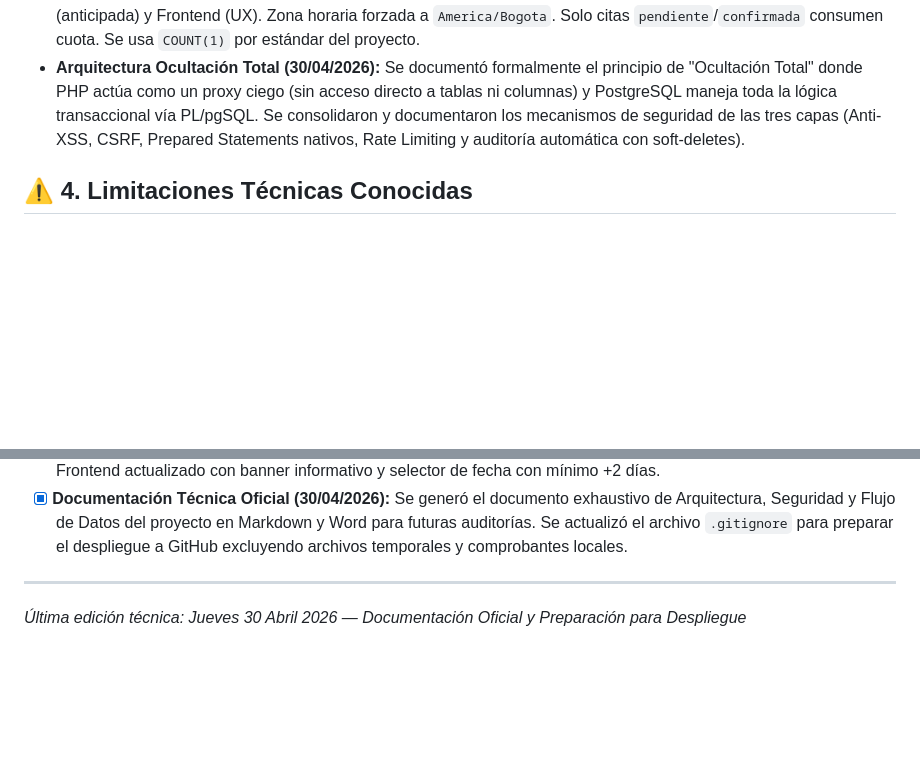
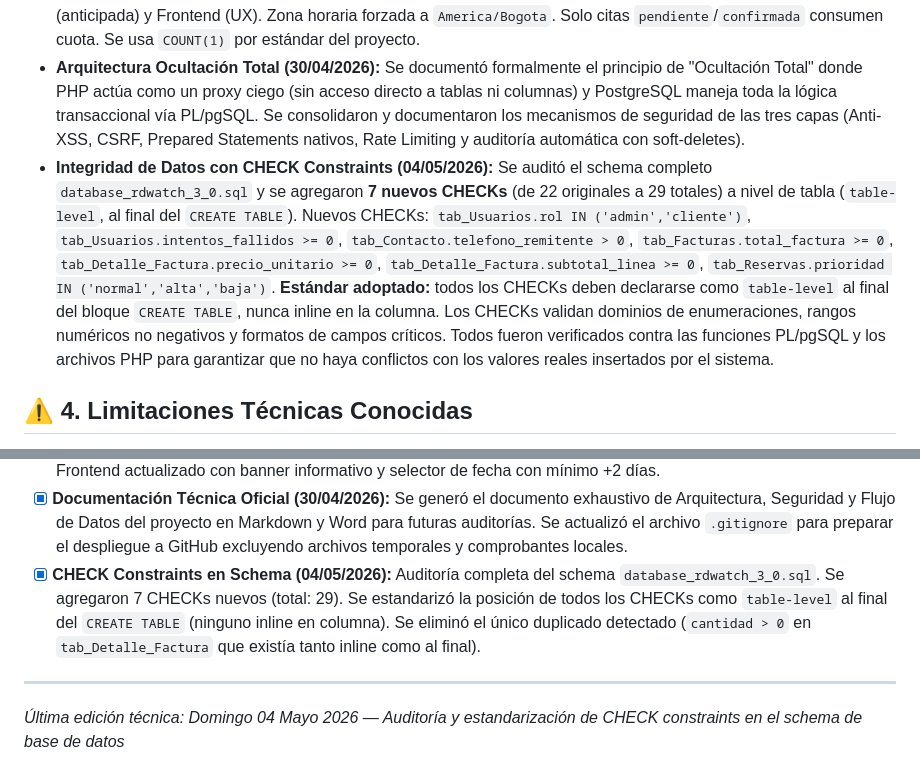
Before and after one commit to tostumaku/RDWATCH, a Markdown page: Documentos/MEMORIA_PROYECTO.md, 2 parts joined by grey strips. GitHub-like rendering; blank space fills up the shorter version.

```diff
--- a/Documentos/MEMORIA_PROYECTO.md
+++ b/Documentos/MEMORIA_PROYECTO.md
@@ -24,6 +24,7 @@ Este documento mantiene un registro persistente del contexto, decisiones globale
 - **Estandarización de Respuestas HTTP (24/04/2026):** Se implementaron códigos de estado HTTP estándar (ej: `400 Bad Request` para errores de validación) en lugar de retornar siempre `200 OK`. Esto permite que el frontend (Axios/Fetch) maneje las excepciones de red de forma nativa y robusta.
 - **Rate Limits y Control de Citas (28/04/2026):** Se implementó control en solicitudes de citas del taller. El usuario puede solicitar **24/7**, pero las restricciones aplican a la **fecha seleccionada**: no domingos, mínimo 2 días de anticipación, máx 10 citas por fecha. Rate limits por cliente: 1/día y 2/semana (por fecha de creación). Cancelación solo con 1 día de anticipación (clientes; admins sin restricción). Validación en 3 capas: PostgreSQL (autoritativa), PHP (anticipada) y Frontend (UX). Zona horaria forzada a `America/Bogota`. Solo citas `pendiente`/`confirmada` consumen cuota. Se usa `COUNT(1)` por estándar del proyecto.
 - **Arquitectura Ocultación Total (30/04/2026):** Se documentó formalmente el principio de "Ocultación Total" donde PHP actúa como un proxy ciego (sin acceso directo a tablas ni columnas) y PostgreSQL maneja toda la lógica transaccional vía PL/pgSQL. Se consolidaron y documentaron los mecanismos de seguridad de las tres capas (Anti-XSS, CSRF, Prepared Statements nativos, Rate Limiting y auditoría automática con soft-deletes).
+- **Integridad de Datos con CHECK Constraints (04/05/2026):** Se auditó el schema completo `database_rdwatch_3_0.sql` y se agregaron **7 nuevos CHECKs** (de 22 originales a 29 totales) a nivel de tabla (`table-level`, al final del `CREATE TABLE`). Nuevos CHECKs: `tab_Usuarios.rol IN ('admin','cliente')`, `tab_Usuarios.intentos_fallidos >= 0`, `tab_Contacto.telefono_remitente > 0`, `tab_Facturas.total_factura >= 0`, `tab_Detalle_Factura.precio_unitario >= 0`, `tab_Detalle_Factura.subtotal_linea >= 0`, `tab_Reservas.prioridad IN ('normal','alta','baja')`. **Estándar adoptado:** todos los CHECKs deben declararse como `table-level` al final del bloque `CREATE TABLE`, nunca inline en la columna. Los CHECKs validan dominios de enumeraciones, rangos numéricos no negativos y formatos de campos críticos. Todos fueron verificados contra las funciones PL/pgSQL y los archivos PHP para garantizar que no haya conflictos con los valores reales insertados por el sistema.
 
 
 ## ⚠️ 4. Limitaciones Técnicas Conocidas
@@ -55,6 +56,7 @@ Este documento mantiene un registro persistente del contexto, decisiones globale
 - [x] **Refactorización `%TYPE` (23/04/2026):** Se aplicó el atributo `%TYPE` a más de 60 funciones PL/pgSQL en los 5 módulos principales (`admin_reports.sql`, `auth_security.sql`, `catalog_master.sql`, `client_panel.sql`, `ecommerce_core.sql`) asegurando resiliencia ante cambios de esquema futuros.
 - [x] **Rate Limits de Citas (28/04/2026):** Implementado control completo de frecuencia y horario en `fn_citas_create` (7 validaciones) y cancelación anticipada en `fn_citas_update_status`. Validación duplicada en `citas.php` (PHP). Frontend actualizado con banner informativo y selector de fecha con mínimo +2 días.
 - [x] **Documentación Técnica Oficial (30/04/2026):** Se generó el documento exhaustivo de Arquitectura, Seguridad y Flujo de Datos del proyecto en Markdown y Word para futuras auditorías. Se actualizó el archivo `.gitignore` para preparar el despliegue a GitHub excluyendo archivos temporales y comprobantes locales.
+- [x] **CHECK Constraints en Schema (04/05/2026):** Auditoría completa del schema `database_rdwatch_3_0.sql`. Se agregaron 7 CHECKs nuevos (total: 29). Se estandarizó la posición de todos los CHECKs como `table-level` al final del `CREATE TABLE` (ninguno inline en columna). Se eliminó el único duplicado detectado (`cantidad > 0` en `tab_Detalle_Factura` que existía tanto inline como al final).
 
 ---
-*Última edición técnica: Jueves 30 Abril 2026 — Documentación Oficial y Preparación para Despliegue*
+*Última edición técnica: Domingo 04 Mayo 2026 — Auditoría y estandarización de CHECK constraints en el schema de base de datos*
```
